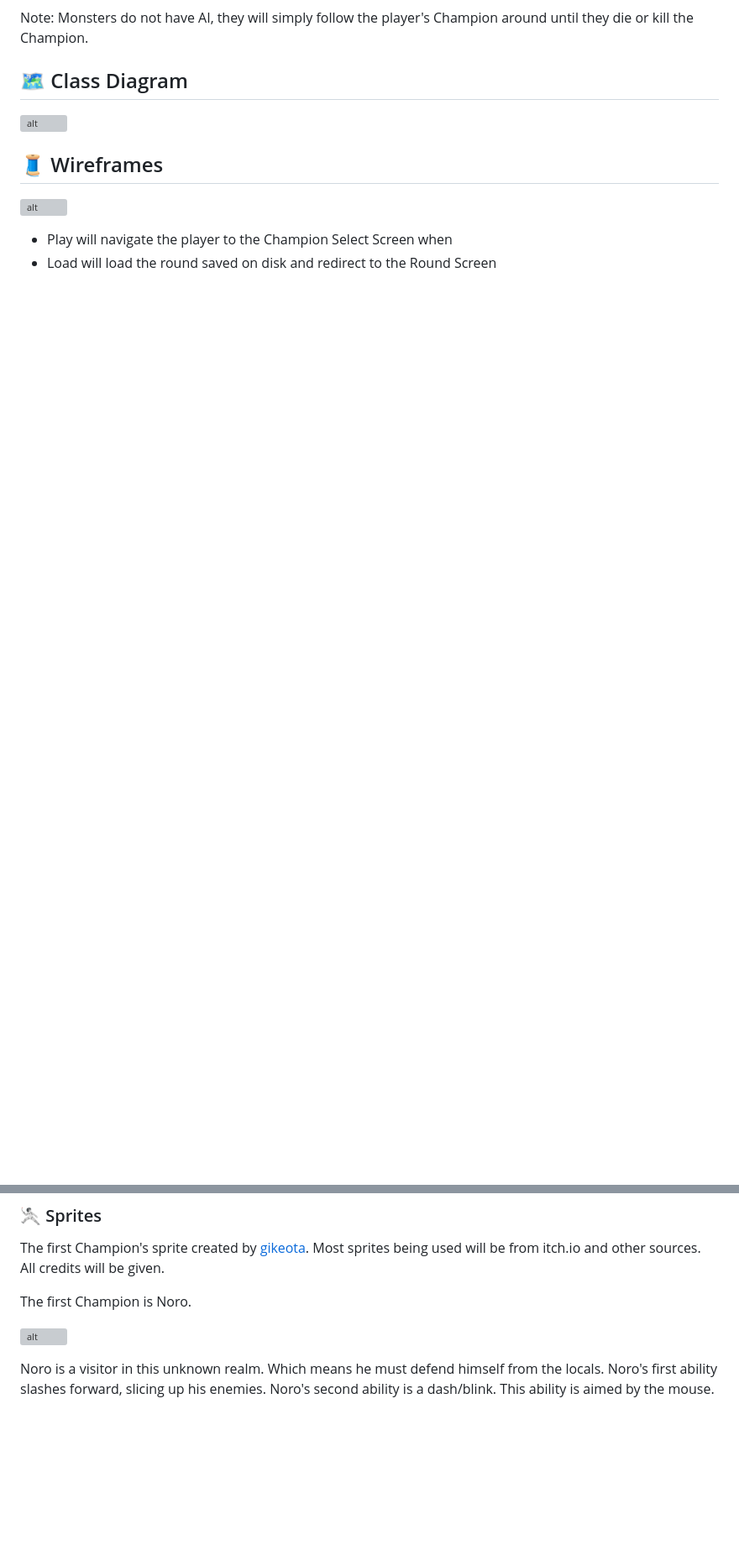
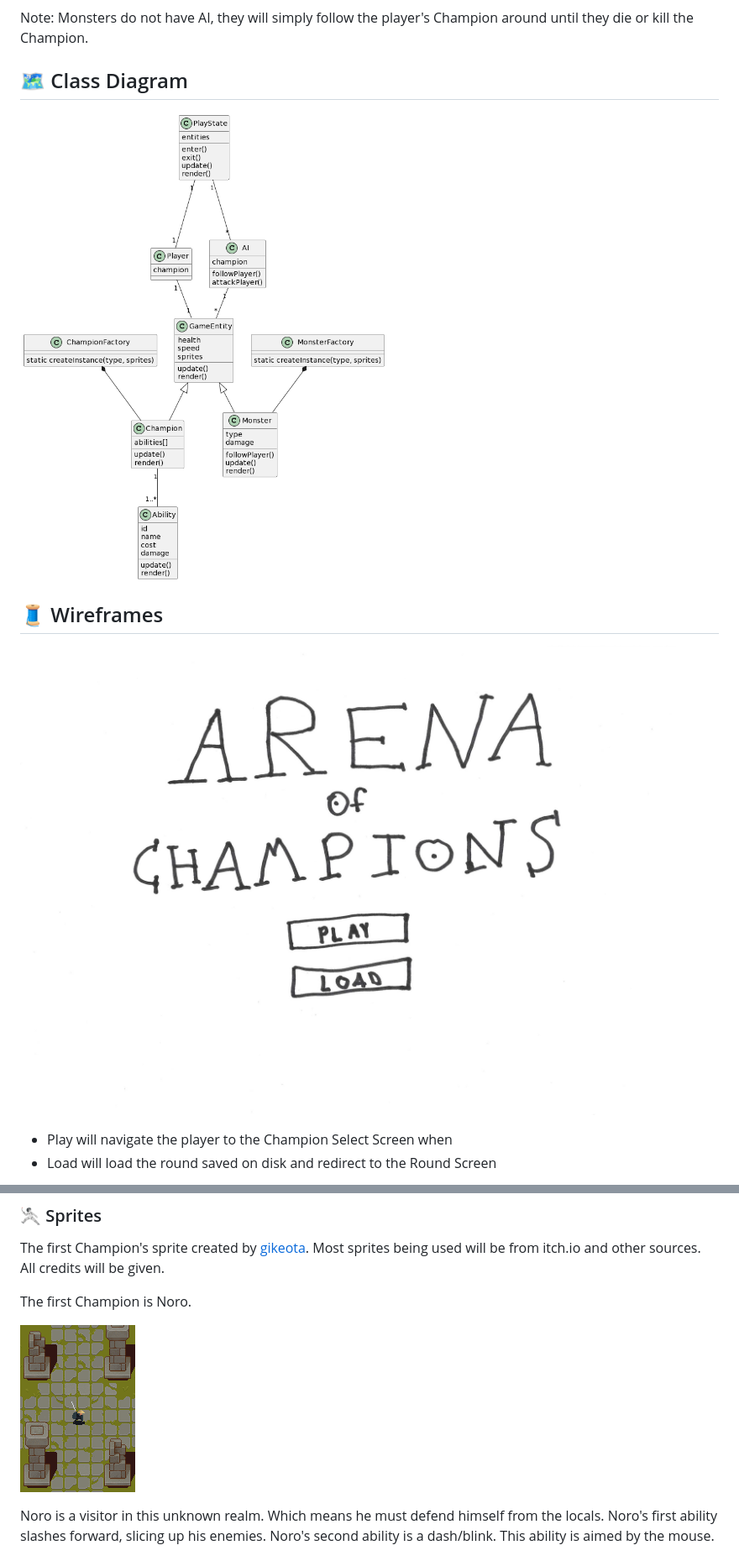
Before and after one commit to JosephAmbayec/arena-of-champions, a Markdown page: README.md, 2 parts joined by grey strips. Shown at 84% size. Rendered like a GitHub page; blank space fills up the shorter version; grey boxes are pictures that could not be loaded.

```diff
--- a/README.md
+++ b/README.md
@@ -41,10 +41,10 @@ This game is a single player experience with an AI that controls an enemy Champi
 Note: Monsters do not have AI, they will simply follow the player's Champion around until they die or kill the Champion.
 
 ## 🗺️ Class Diagram
-![alt](./images/aoc_class_diagram.png)
+![alt](./Project%20Proposal/images/aoc_class_diagram.png)
 
 ## 🧵 Wireframes
-![alt](./images/titlescreen_wireframe.jpg)
+![alt](./Project%20Proposal/images/titlescreen_wireframe.jpg)
 - Play will navigate the player to the Champion Select Screen when
 - Load will load the round saved on disk and redirect to the Round Screen
 
@@ -77,7 +77,7 @@ The first Champion's sprite created by [gikeota](https://gikeota.itch.io/samurai
 
 The first Champion is Noro.
 
-![alt](./images/noro_slash.gif)
+![alt](./Project%20Proposal/images/noro_slash.gif)
 
 Noro is a visitor in this unknown realm. Which means he must defend himself from the locals. Noro's first ability slashes forward, slicing up his enemies. Noro's second ability is a dash/blink. This ability is aimed by the mouse.
 
```
Also changed, not shown: other parts of README.md (+8 -8 lines).
